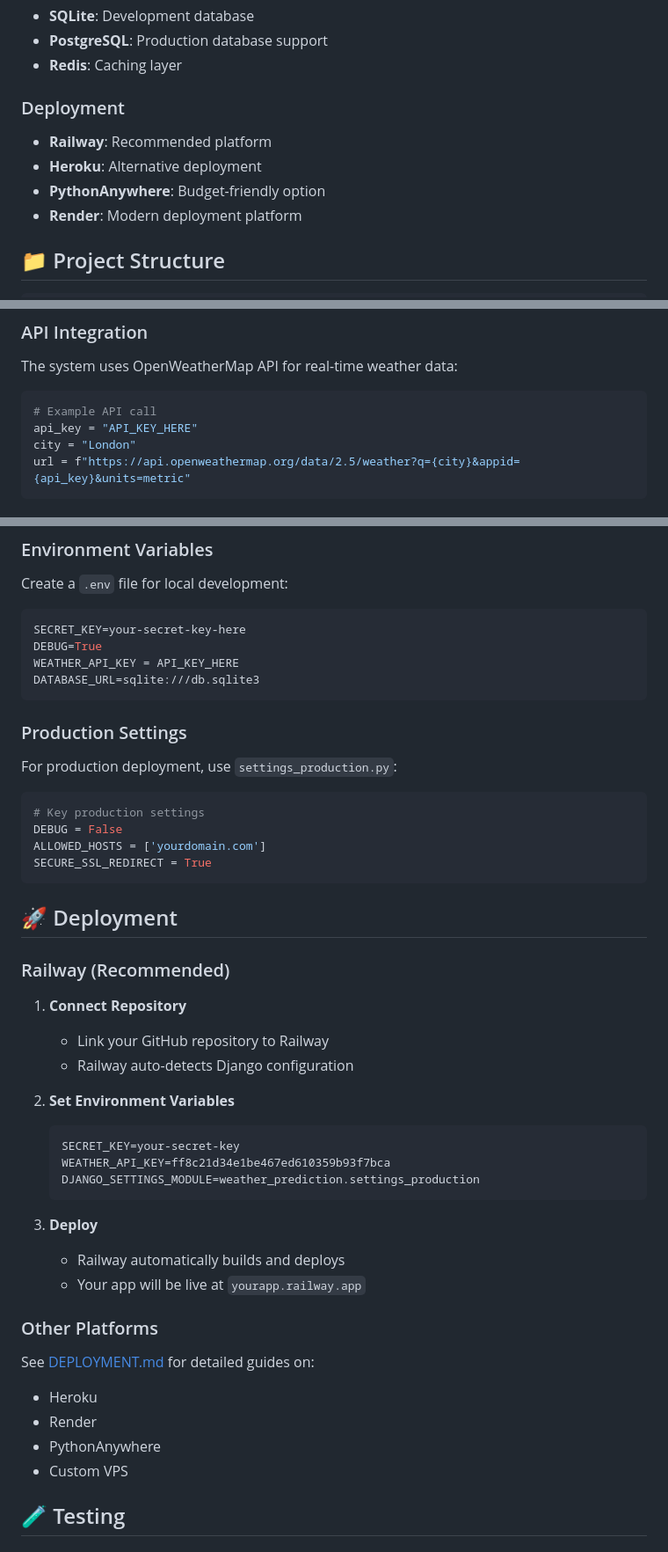
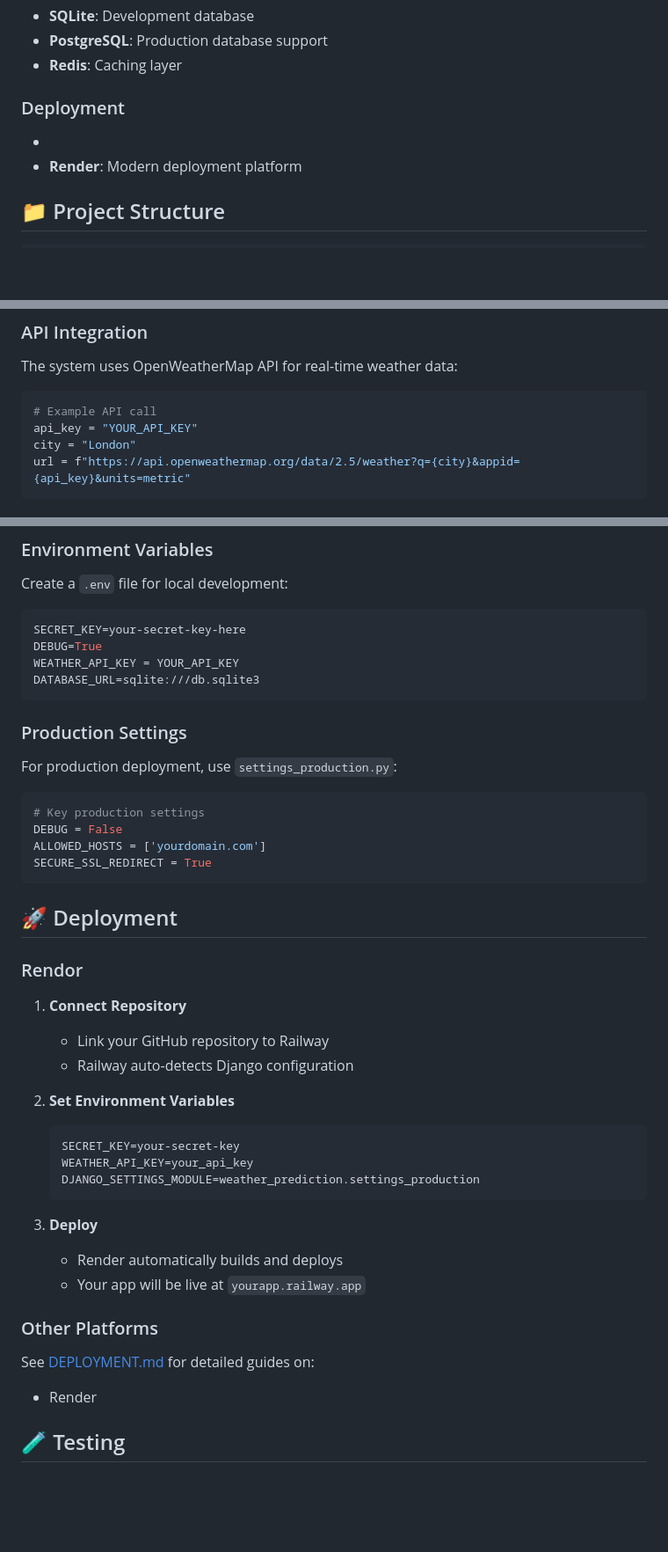
Before and after one commit to bharani-10/Weather_Forecasting, a Markdown page: README.md, 3 parts joined by grey strips. Shown at 88% size. Drawn GitHub-style; blank space fills up the shorter version.

````diff
--- a/README.md
+++ b/README.md
@@ -57,9 +57,7 @@ A sophisticated, production-ready Django web application that leverages machine
 - **Redis**: Caching layer
 
 ### Deployment
-- **Railway**: Recommended platform
-- **Heroku**: Alternative deployment
-- **PythonAnywhere**: Budget-friendly option
+-
 - **Render**: Modern deployment platform
 
 ## 📁 Project Structure
@@ -172,7 +170,7 @@ The system uses OpenWeatherMap API for real-time weather data:
 
 ```python
 # Example API call
-api_key = "API_KEY_HERE"
+api_key = "YOUR_API_KEY"
 city = "London"
 url = f"https://api.openweathermap.org/data/2.5/weather?q={city}&appid={api_key}&units=metric"
 ```
@@ -196,7 +194,7 @@ Create a `.env` file for local development:
 ```env
 SECRET_KEY=your-secret-key-here
 DEBUG=True
-WEATHER_API_KEY = API_KEY_HERE
+WEATHER_API_KEY = YOUR_API_KEY
 DATABASE_URL=sqlite:///db.sqlite3
 ```
 
@@ -213,7 +211,7 @@ SECURE_SSL_REDIRECT = True
 
 ## 🚀 Deployment
 
-### Railway (Recommended)
+### Rendor
 
 1. **Connect Repository**
    - Link your GitHub repository to Railway
@@ -222,21 +220,20 @@ SECURE_SSL_REDIRECT = True
 2. **Set Environment Variables**
    ```
    SECRET_KEY=your-secret-key
-   WEATHER_API_KEY=ff8c21d34e1be467ed610359b93f7bca
+   WEATHER_API_KEY=your_api_key
    DJANGO_SETTINGS_MODULE=weather_prediction.settings_production
    ```
 
 3. **Deploy**
-   - Railway automatically builds and deploys
+   - Render automatically builds and deploys
    - Your app will be live at `yourapp.railway.app`
 
 ### Other Platforms
 
 See [DEPLOYMENT.md](DEPLOYMENT.md) for detailed guides on:
-- Heroku
+
 - Render
-- PythonAnywhere
-- Custom VPS
+
 
 ## 🧪 Testing
 
````
Also changed, not shown: other parts of README.md (+1 -9 lines).
